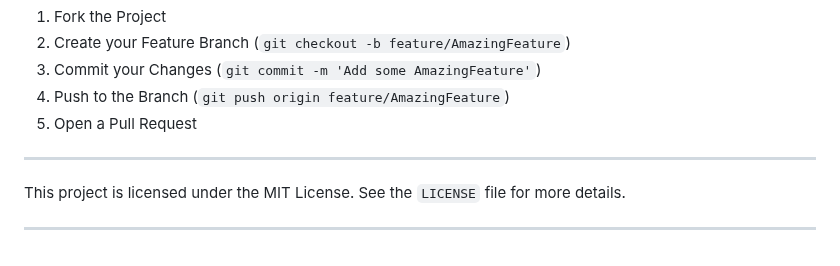
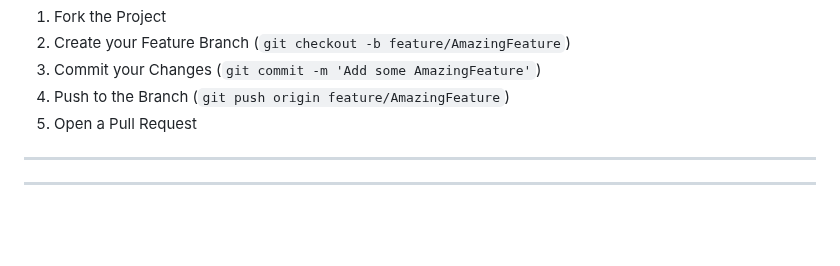
Before and after one commit to T4t0126/Eco-friendly---app, a Markdown page: README.md, the part around the change. GitHub-like rendering; blank space fills up the shorter version.

```diff
--- a/README.md
+++ b/README.md
@@ -108,6 +108,4 @@ If you have a suggestion that would make this better, please fork the repo and c
 ---
 
 
-This project is licensed under the MIT License. See the `LICENSE` file for more details.
-
 ---
```
